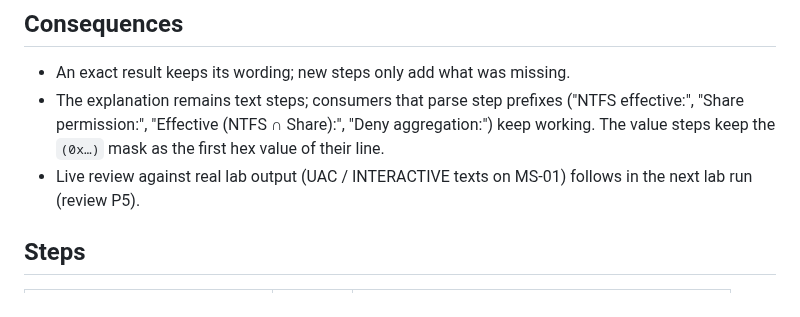
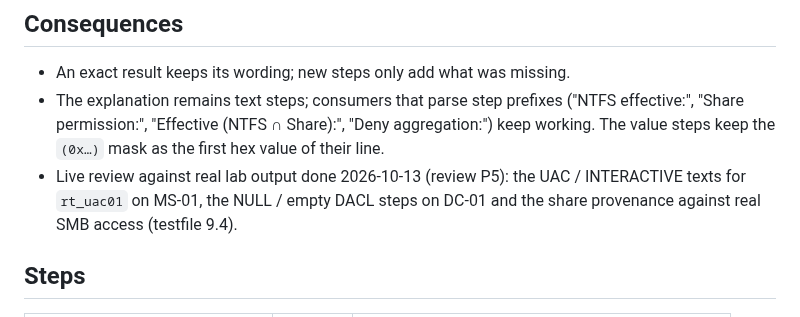
Before and after one commit to Birgerson/stars-ad-permission-analyzer, a Markdown page: docs/adr/0074-explanation-path-v2.md, the part around the change. Drawn GitHub-style.

```diff
--- a/docs/adr/0074-explanation-path-v2.md
+++ b/docs/adr/0074-explanation-path-v2.md
@@ -112,8 +112,10 @@ a typed, structured explanation is a later feature.
   ("NTFS effective:", "Share permission:", "Effective (NTFS ∩ Share):",
   "Deny aggregation:") keep working. The value steps keep the
   `(0x…)` mask as the first hex value of their line.
-- Live review against real lab output (UAC / INTERACTIVE texts on MS-01)
-  follows in the next lab run (review P5).
+- Live review against real lab output done 2026-10-13 (review P5): the
+  UAC / INTERACTIVE texts for `rt_uac01` on MS-01, the NULL / empty DACL
+  steps on DC-01 and the share provenance against real SMB access
+  (testfile 9.4).
 
 ## Steps
 
```
Also changed, not shown: docs/adr/0072-guest-and-anonymous-tokens.md (+4 -2 lines), docs/adr/0075-share-without-security-descriptor.md (+3 -2 lines).
